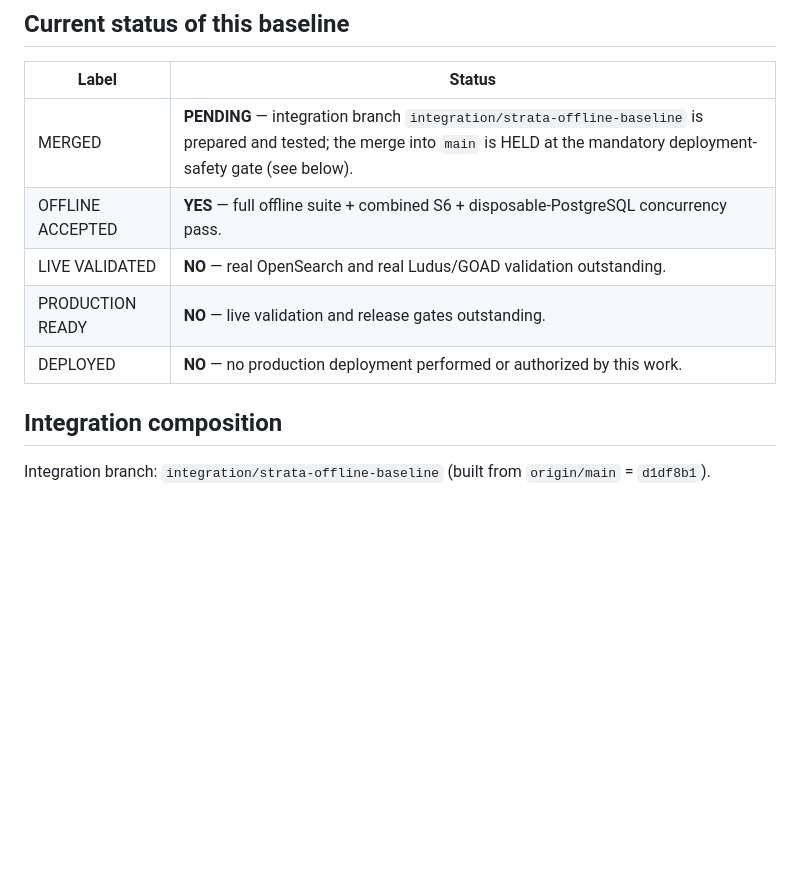
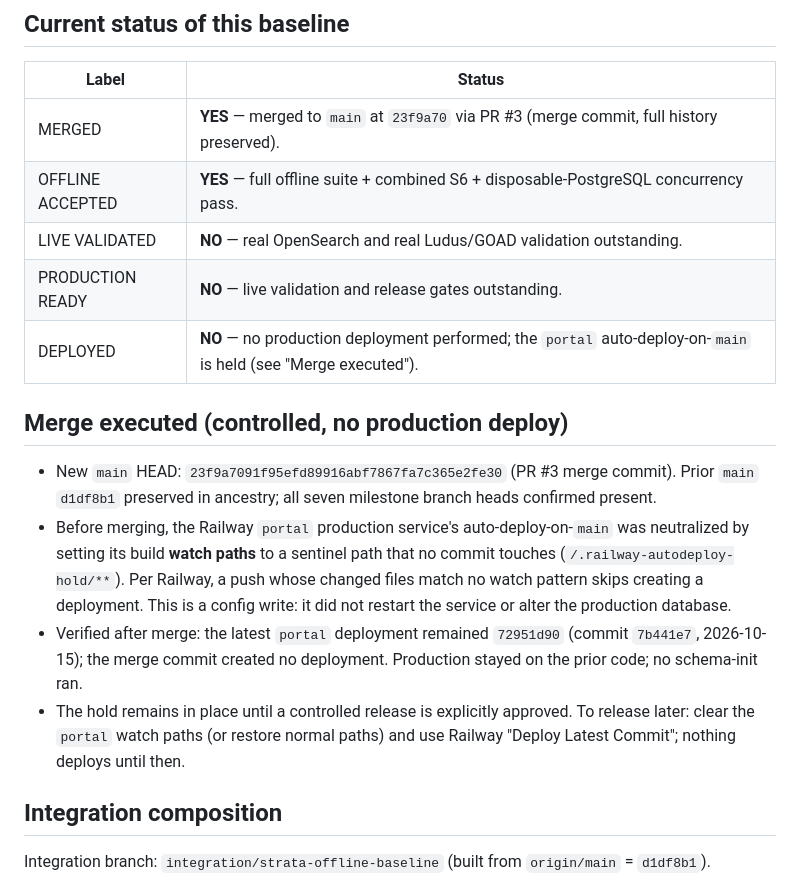
Before and after one commit to qwalora/qwalora-ranger-control, a Markdown page: docs/STRATA_OFFLINE_ENGINEERING_BASELINE.md, the part around the change. Rendered like a GitHub page; blank space fills up the shorter version.

Commit message:
docs(ranger): record STRATA baseline as MERGED to main (23f9a70); auto-deploy held
Updates the state table to MERGED=YES and documents the controlled merge:
portal auto-deploy-on-main neutralized via sentinel watch paths (no restart,
no DB change), merge verified to have triggered no production deployment
(portal still on 7b441e7). Freeze stands.

```diff
--- a/docs/STRATA_OFFLINE_ENGINEERING_BASELINE.md
+++ b/docs/STRATA_OFFLINE_ENGINEERING_BASELINE.md
@@ -15,11 +15,18 @@ S5.1 real-OpenSearch validation suite) integrated for the `main` development bas
 
 | Label | Status |
 |---|---|
-| MERGED | **PENDING** — integration branch `integration/strata-offline-baseline` is prepared and tested; the merge into `main` is HELD at the mandatory deployment-safety gate (see below). |
+| MERGED | **YES** — merged to `main` at `23f9a70` via PR #3 (merge commit, full history preserved). |
 | OFFLINE ACCEPTED | **YES** — full offline suite + combined S6 + disposable-PostgreSQL concurrency pass. |
 | LIVE VALIDATED | **NO** — real OpenSearch and real Ludus/GOAD validation outstanding. |
 | PRODUCTION READY | **NO** — live validation and release gates outstanding. |
-| DEPLOYED | **NO** — no production deployment performed or authorized by this work. |
+| DEPLOYED | **NO** — no production deployment performed; the `portal` auto-deploy-on-`main` is held (see "Merge executed"). |
+
+## Merge executed (controlled, no production deploy)
+
+- New `main` HEAD: `23f9a7091f95efd89916abf7867fa7c365e2fe30` (PR #3 merge commit). Prior `main` `d1df8b1` preserved in ancestry; all seven milestone branch heads confirmed present.
+- Before merging, the Railway `portal` production service's auto-deploy-on-`main` was neutralized by setting its build **watch paths** to a sentinel path that no commit touches (`/.railway-autodeploy-hold/**`). Per Railway, a push whose changed files match no watch pattern skips creating a deployment. This is a config write: it did not restart the service or alter the production database.
+- Verified after merge: the latest `portal` deployment remained `72951d90` (commit `7b441e7`, 2026-10-15); the merge commit created no deployment. Production stayed on the prior code; no schema-init ran.
+- The hold remains in place until a controlled release is explicitly approved. To release later: clear the `portal` watch paths (or restore normal paths) and use Railway "Deploy Latest Commit"; nothing deploys until then.
 
 ## Integration composition
 
```
